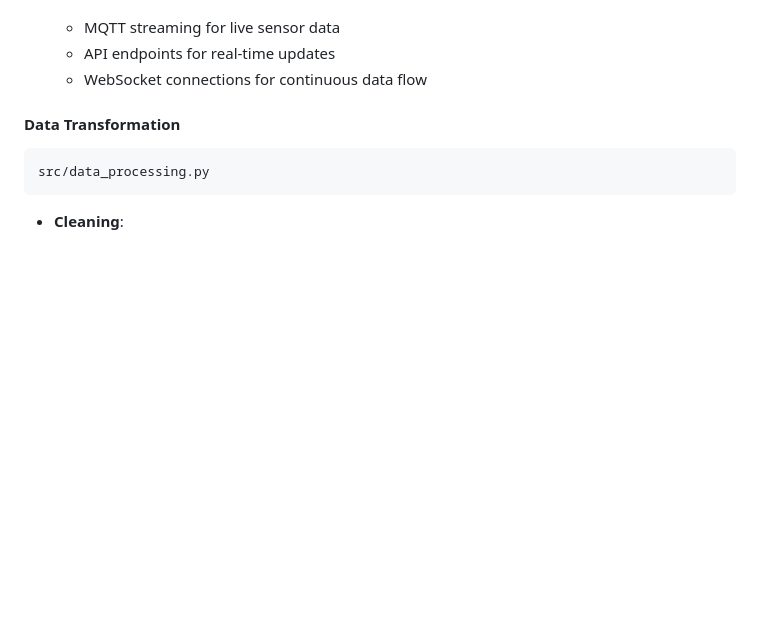
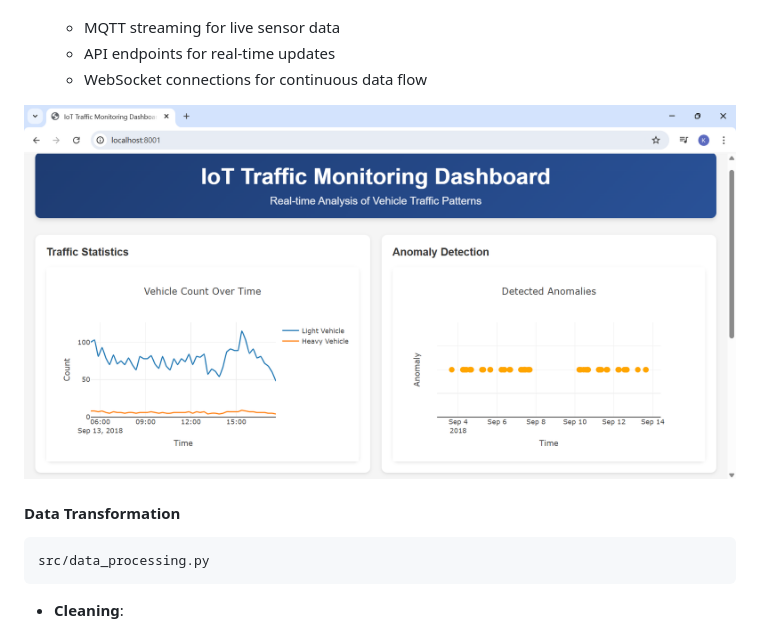
Before and after one commit to kanhaiya-gupta/IoT-Data-Analysis, a Markdown page: README.md, the part around the change. Drawn GitHub-style; pictures changed too: docs/monitoring.png (added); blank space fills up the shorter version.

Commit message:
monitoring

````diff
--- a/README.md
+++ b/README.md
@@ -77,6 +77,8 @@ src/data_acquisition.py
   - MQTT streaming for live sensor data
   - API endpoints for real-time updates
   - WebSocket connections for continuous data flow
+
+![Traffic Monitoring](docs/monitoring.png)
 
 #### Data Transformation
 ```
````
